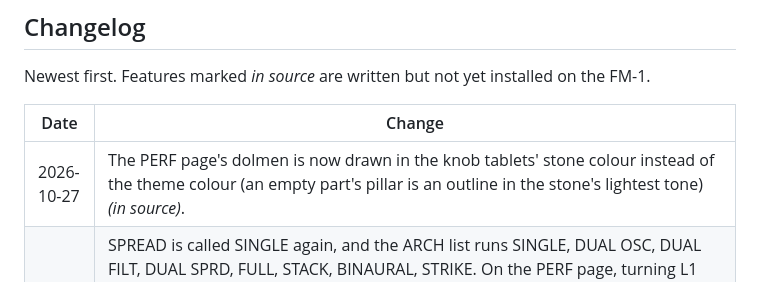
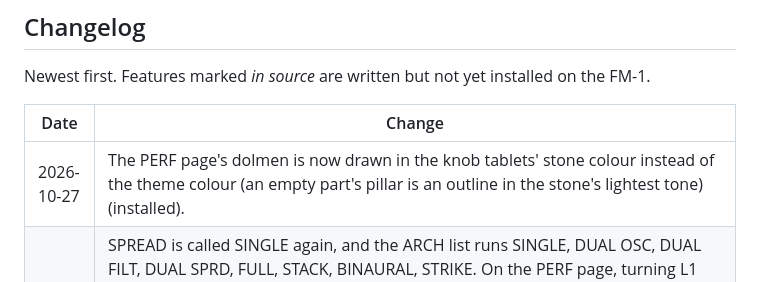
Before and after one commit to OwenKirby/carnac-os, a Markdown page: docs/manual.md, the part around the change. Drawn GitHub-style.

Commit message:
Manual: PERF dolmen stone colour installed
Co-Authored-By: Claude Opus 5.5 <noreply@anthropic.com>

```diff
--- a/docs/manual.md
+++ b/docs/manual.md
@@ -408,7 +408,7 @@ Newest first. Features marked *in source* are written but not yet installed on t
 
 | Date | Change |
 | --- | --- |
-| 2026-10-27 | The PERF page's dolmen is now drawn in the knob tablets' stone colour instead of the theme colour (an empty part's pillar is an outline in the stone's lightest tone) *(in source)*. |
+| 2026-10-27 | The PERF page's dolmen is now drawn in the knob tablets' stone colour instead of the theme colour (an empty part's pillar is an outline in the stone's lightest tone) (installed). |
 | 2026-10-27 | SPREAD is called SINGLE again, and the ARCH list runs SINGLE, DUAL OSC, DUAL FILT, DUAL SPRD, FULL, STACK, BINAURAL, STRIKE. On the PERF page, turning L1 PATCH, L2 PATCH, SEQ LINK, ARP LINK or PERF PRESET now loads that preset (before, it only changed the number); the popup shows the preset's name under its number. GLOBAL lists MIDI CH LAYER1 and LAYER2, CLOCK SRC, MASTER TUNE, BEND RANGE and CUSTOM CC1 and CC2 first. Patches and performances are unchanged (installed). |
 | 2026-10-27 | New factory bank SAMHAIN replaces RITES OF STONE: 32 patches (8 basses, 8 leads, 8 mystical sounds, 8 percussion), mostly FOUNDATIONS through the SH-2 and MS-20, and 8 performances. Power-on now plays performance 0, SAMHAIN: DUB BARROW under CAIRN SPIRIT with a dub bass line. NEWGRANGE DAWN stays as patch 16. Your saved patches, performances, sequences and arps are kept; factory slots you never saved over now hold the new sounds (installed). |
 | 2026-10-27 | PCM waves reworked: new RAINSTICK, LORE, MOONSONG, SINGING STN, PAN FLUTE and CAIRN SPIRIT; CLAY CHIMES, SHELL CHIMES and STRINGS are gone, and patches that used them now play RAINSTICK, LORE and MOONSONG. CHOIR and HORNS have a much wider SCAN (ooh to a ringing aah, soft to overblown). The HOLLOW REEDS wavetable bank is gone. Attack sounds and PCM loops are stored more compactly to make room, sounding the same (installed). |
```
